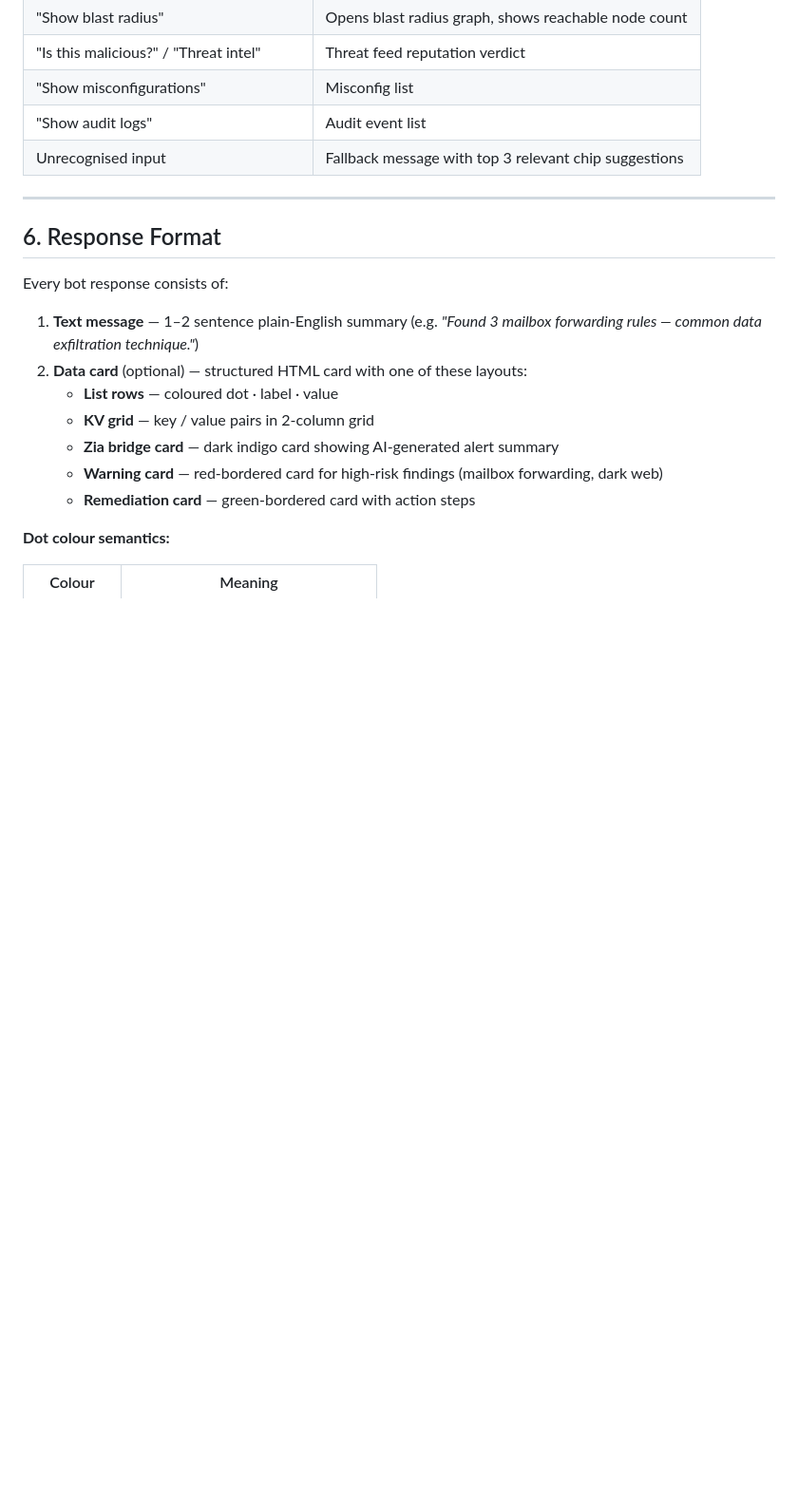
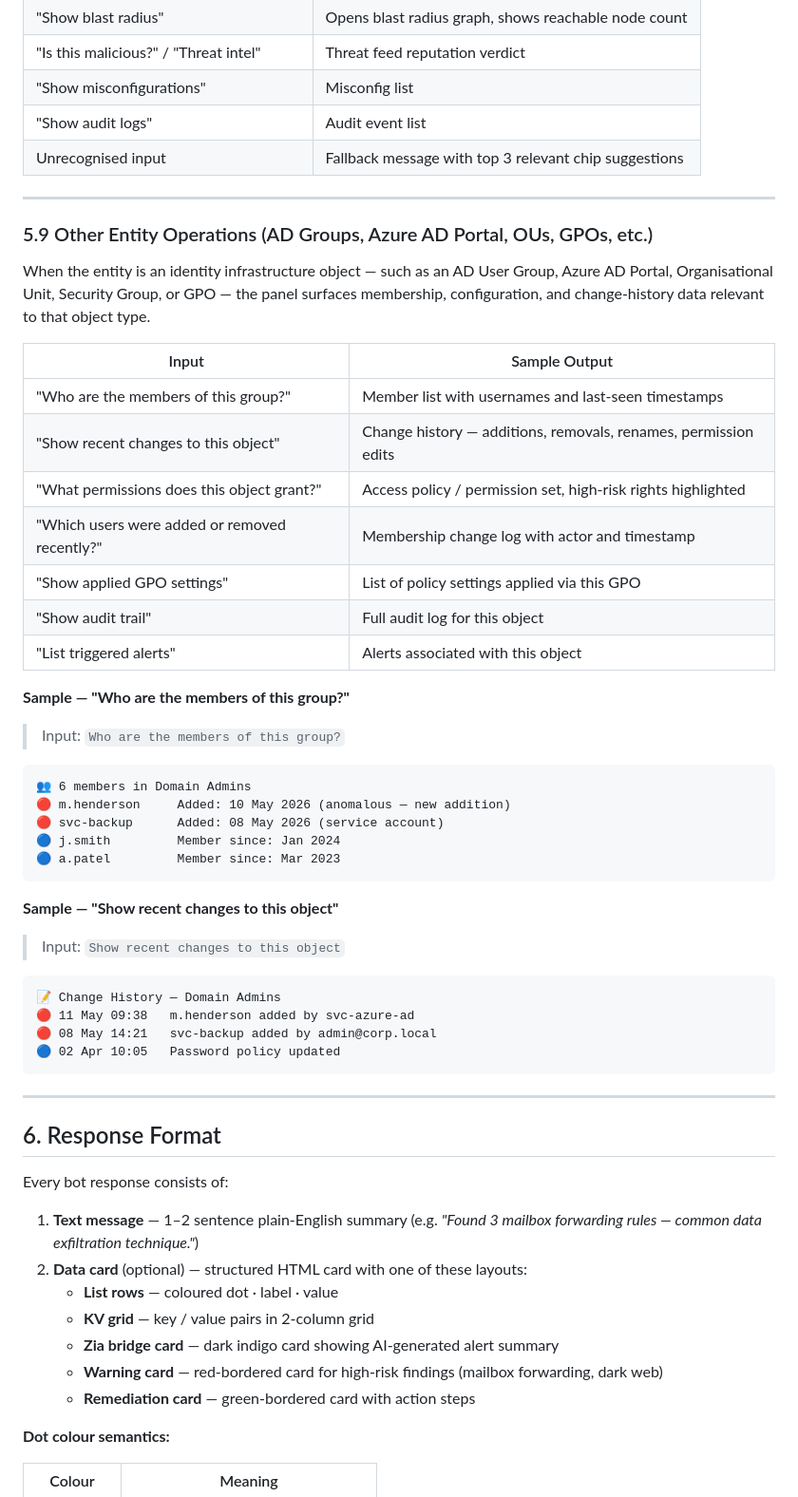
Before and after one commit to saai-ram-17274/PM, a Markdown page: Alert_investigation/V6/GUIDED_INVESTIGATION_SPEC.md, the part around one of its changes. Shown at 95% size. Rendered like a GitHub page; blank space fills up the shorter version.

Commit message:
docs(spec): add 'other' entity type and operations for AD groups, Azure AD, OUs, GPOs

````diff
--- a/Alert_investigation/V6/GUIDED_INVESTIGATION_SPEC.md
+++ b/Alert_investigation/V6/GUIDED_INVESTIGATION_SPEC.md
@@ -259,6 +260,41 @@ Key Findings:
 
 ---
 
+### 5.9 Other Entity Operations (AD Groups, Azure AD Portal, OUs, GPOs, etc.)
+
+When the entity is an identity infrastructure object — such as an AD User Group, Azure AD Portal, Organisational Unit, Security Group, or GPO — the panel surfaces membership, configuration, and change-history data relevant to that object type.
+
+| Input | Sample Output |
+|-------|---------------|
+| "Who are the members of this group?" | Member list with usernames and last-seen timestamps |
+| "Show recent changes to this object" | Change history — additions, removals, renames, permission edits |
+| "What permissions does this object grant?" | Access policy / permission set, high-risk rights highlighted |
+| "Which users were added or removed recently?" | Membership change log with actor and timestamp |
+| "Show applied GPO settings" | List of policy settings applied via this GPO |
+| "Show audit trail" | Full audit log for this object |
+| "List triggered alerts" | Alerts associated with this object |
+
+**Sample — "Who are the members of this group?"**
+> Input: `Who are the members of this group?`
+```
+👥 6 members in Domain Admins
+🔴 m.henderson     Added: 10 May 2026 (anomalous — new addition)
+🔴 svc-backup      Added: 08 May 2026 (service account)
+🔵 j.smith         Member since: Jan 2024
+🔵 a.patel         Member since: Mar 2023
+```
+
+**Sample — "Show recent changes to this object"**
+> Input: `Show recent changes to this object`
+```
+📝 Change History — Domain Admins
+🔴 11 May 09:38   m.henderson added by svc-azure-ad
+🔴 08 May 14:21   svc-backup added by admin@corp.local
+🔵 02 Apr 10:05   Password policy updated
+```
+
+---
+
 ## 6. Response Format
 
 Every bot response consists of:
````
Also changed, not shown: other parts of Alert_investigation/V6/GUIDED_INVESTIGATION_SPEC.md (+9 -8 lines).
